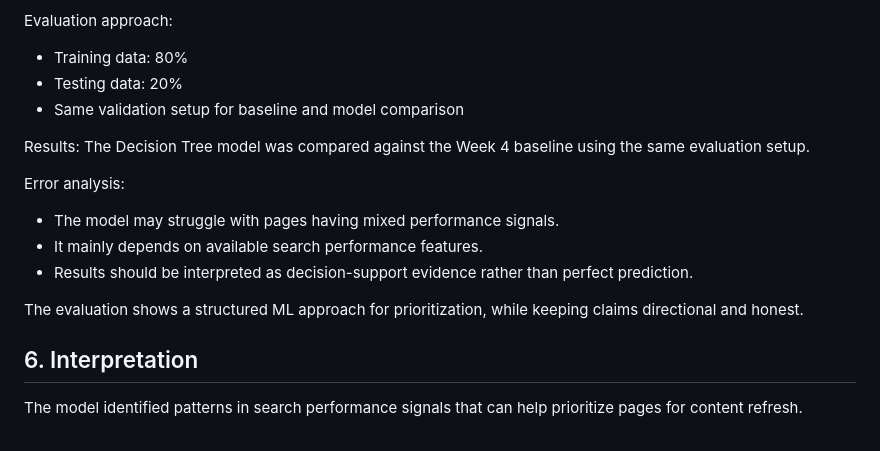
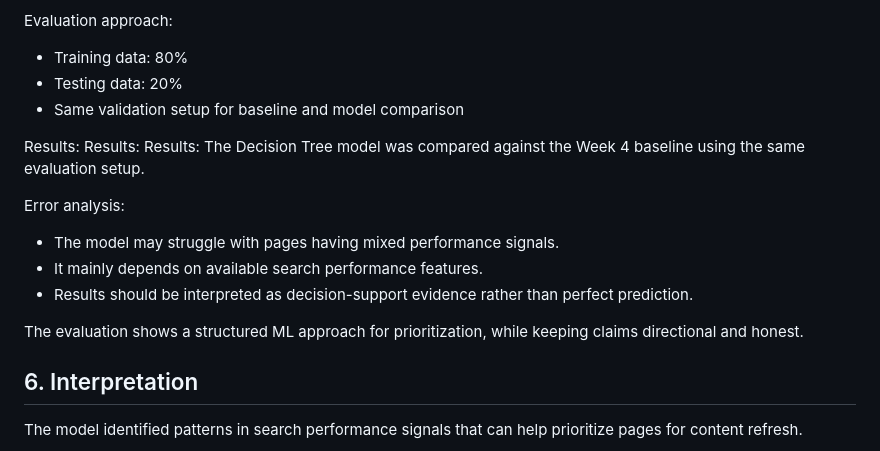
Before and after one commit to tariqeman727-ui/flyRank-Ai--internship, a Markdown page: capstone_report.md, the part around the change. GitHub-like rendering.

```diff
--- a/capstone_report.md
+++ b/capstone_report.md
@@ -100,7 +100,7 @@ Evaluation approach:
 - Same validation setup for baseline and model comparison
 
 Results:
-The Decision Tree model was compared against the Week 4 baseline using the same evaluation setup.
+Results: Results: The Decision Tree model was compared against the Week 4 baseline using the same evaluation setup.
 
 Error analysis:
 - The model may struggle with pages having mixed performance signals.
@@ -108,6 +108,7 @@ Error analysis:
 - Results should be interpreted as decision-support evidence rather than perfect prediction.
 
 The evaluation shows a structured ML approach for prioritization, while keeping claims directional and honest.
+
 
 ## 6. Interpretation
 
```
